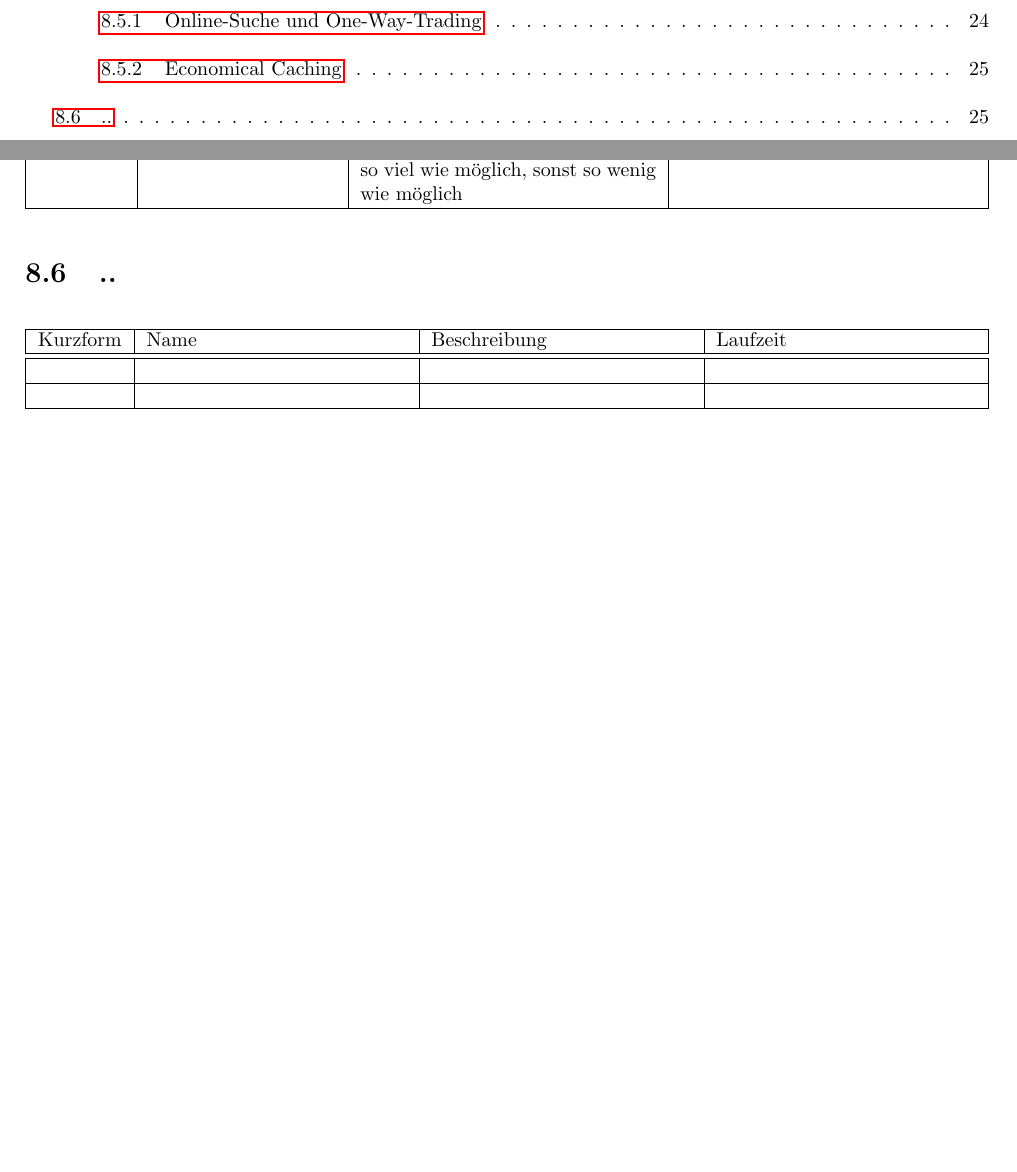
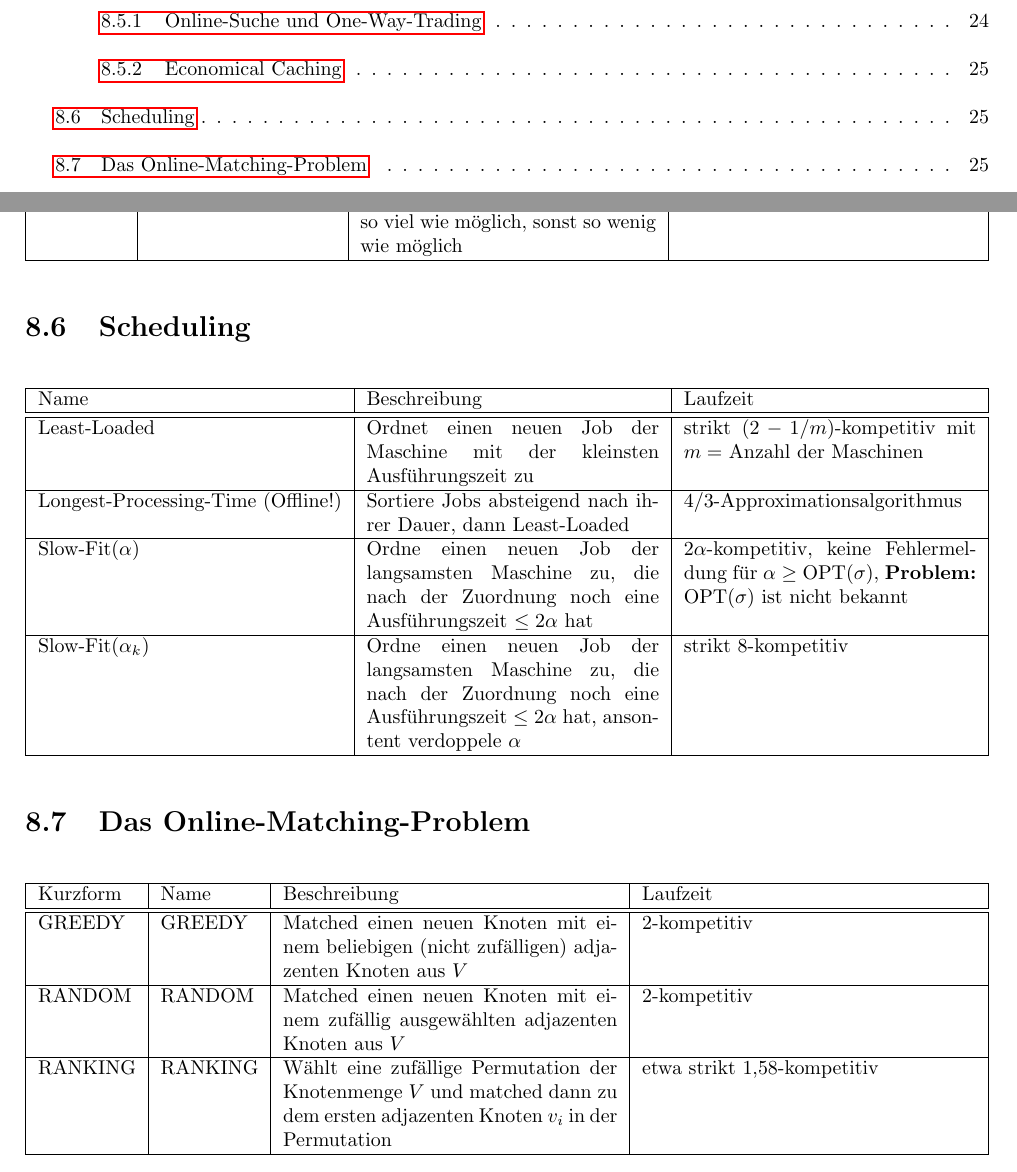
Before and after one commit to jensharder91/onlinealgo, a LaTeX document (zusammenfassung.tex, which reads algorithmen.tex): two parts of pages 4 and 26 of 26, joined at a grey line, cut so that both start at the same text, the shorter picture padded with empty space. Compiled offline with pdfLaTeX.

Commit message:
added algorithms for chapter 6

```diff
--- a/algorithmen.tex
+++ b/algorithmen.tex
@@ -50,10 +50,19 @@ RPA($\sqrt{\varphi}$) & Reservationspreisalgo & Kauft bei einem Preis unter $\sq
 \end{tabularx}
 
 
+\section{Scheduling}
+\begin{tabularx}{\textwidth}{|l|X|X|} \hline
+Name & Beschreibung & Laufzeit\\ \hline \hline
+Least-Loaded & Ordnet einen neuen Job der Maschine mit der kleinsten Ausführungszeit zu & strikt $(2-1/m)$-kompetitiv mit $m =$ Anzahl der Maschinen\\ \hline
+Longest-Processing-Time (Offline!) & Sortiere Jobs absteigend nach ihrer Dauer, dann Least-Loaded & $4/3$-Approximationsalgorithmus\\ \hline
+Slow-Fit($\alpha$) & Ordne einen neuen Job der langsamsten Maschine zu, die nach der Zuordnung noch eine Ausführungszeit $\leq 2\alpha$ hat & $2\alpha$-kompetitiv, keine Fehlermeldung für $\alpha \geq \textrm{OPT}(\sigma)$, \textbf{Problem:} $\textrm{OPT}(\sigma)$ ist nicht bekannt \\ \hline
+Slow-Fit($\alpha_k$) & Ordne einen neuen Job der langsamsten Maschine zu, die nach der Zuordnung noch eine Ausführungszeit $\leq 2\alpha$ hat, ansontent verdoppele $\alpha$ & strikt 8-kompetitiv \\ \hline
+\end{tabularx}
 
-\section{..}
-\begin{tabularx}{\textwidth}{|l|X|X|X|} \hline
+\section{Das Online-Matching-Problem}
+\begin{tabularx}{\textwidth}{|l|l|X|X|} \hline
 Kurzform & Name & Beschreibung & Laufzeit\\ \hline \hline
-  &  &  &  \\ \hline
-  &  &  &  \\ \hline
+GREEDY & GREEDY & Matched einen neuen Knoten mit einem beliebigen (nicht zufälligen) adjazenten Knoten aus $V$ & 2-kompetitiv \\ \hline
+RANDOM & RANDOM & Matched einen neuen Knoten mit einem zufällig ausgewählten adjazenten Knoten aus $V$ & 2-kompetitiv \\ \hline
+RANKING & RANKING & Wählt eine zufällige Permutation der Knotenmenge $V$ und matched dann zu dem ersten adjazenten Knoten $v_i$ in der Permutation & etwa strikt 1,58-kompetitiv \\ \hline
 \end{tabularx}
```
Also changed, not shown: kapitel7.tex (+1 -1 lines).
